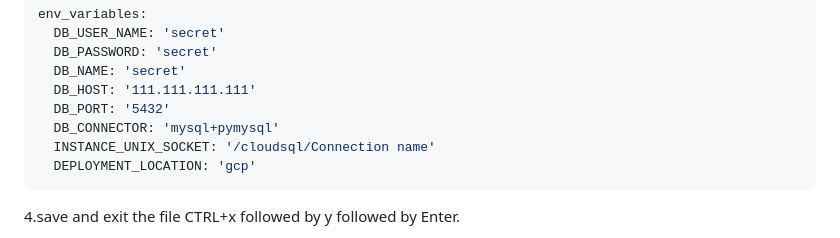
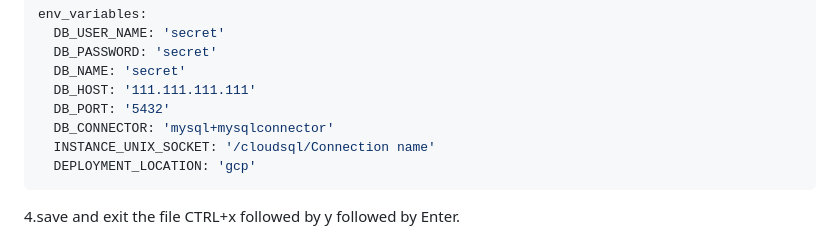
Before and after one commit to mdasifiqbal/flask-webapp-mysql-db, a Markdown page: README.md, the part around the change. Rendered like a GitHub page.

Commit message:
change connector for gcp

````diff
--- a/README.md
+++ b/README.md
@@ -113,7 +113,7 @@ env_variables:
   DB_NAME: 'secret'
   DB_HOST: '111.111.111.111'
   DB_PORT: '5432'
-  DB_CONNECTOR: 'mysql+pymysql'
+  DB_CONNECTOR: 'mysql+mysqlconnector'
   INSTANCE_UNIX_SOCKET: '/cloudsql/Connection name'
   DEPLOYMENT_LOCATION: 'gcp'
 ```
````
